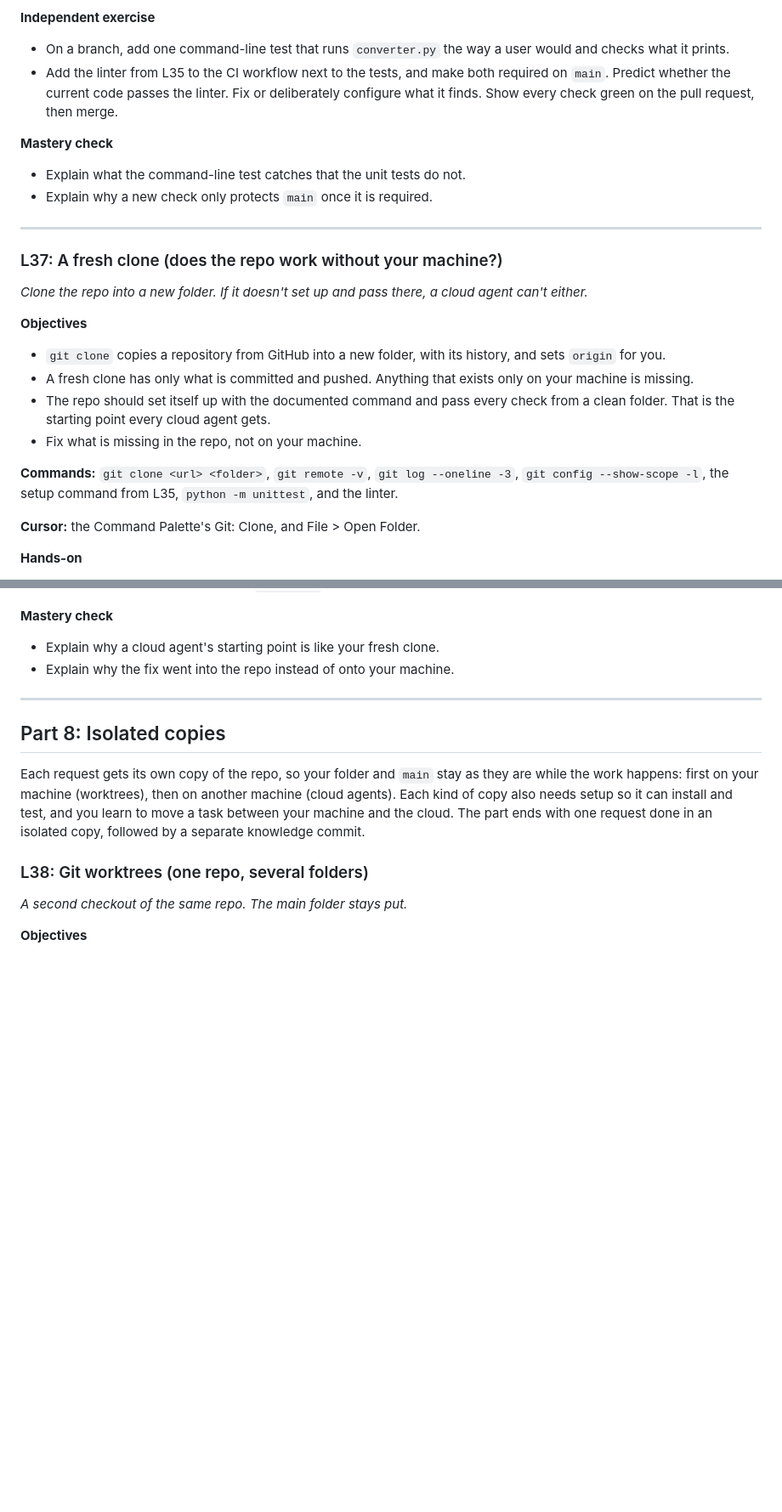
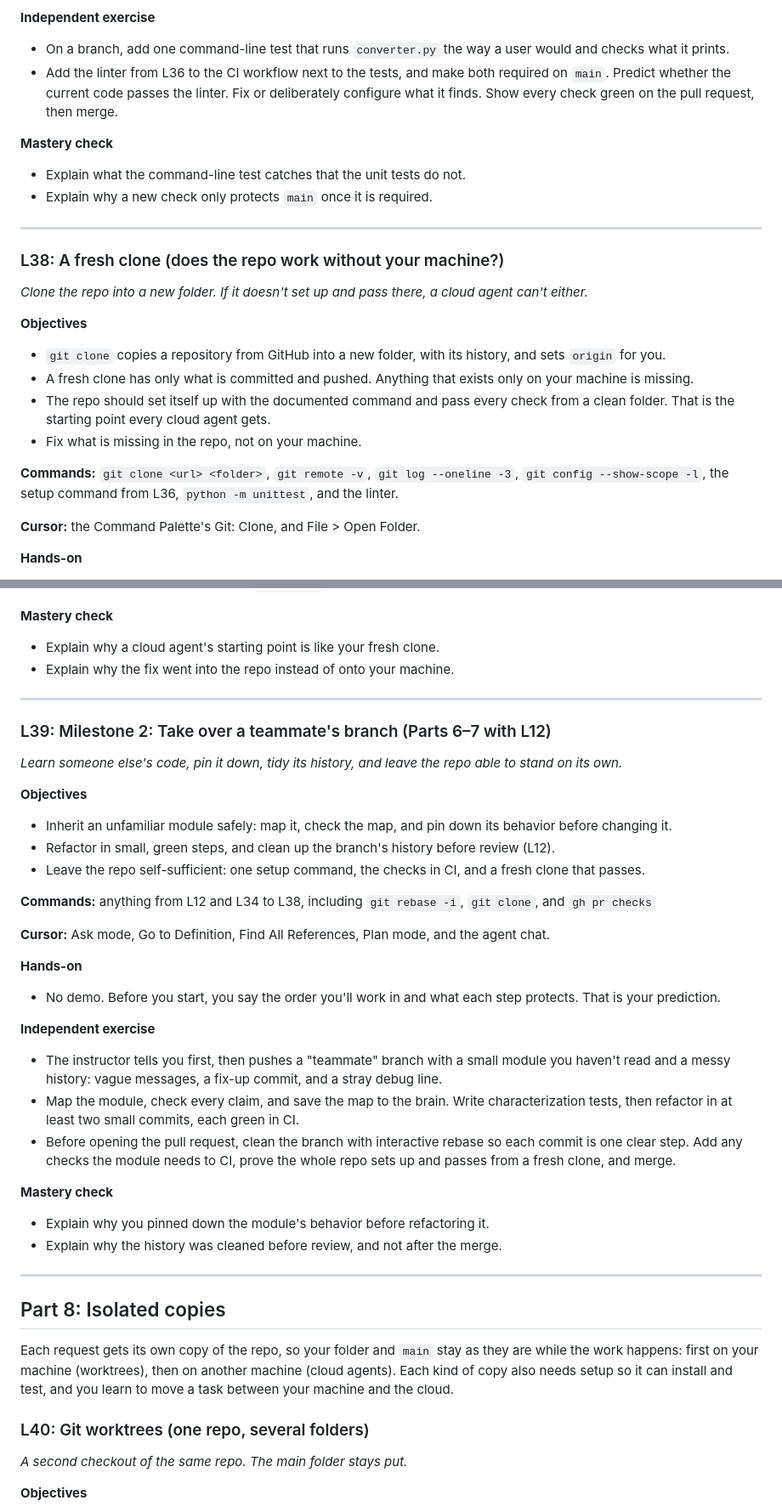
Before and after one commit to ixfishxi/study-app, a Markdown page: data/COURSE.md, 2 parts joined by grey strips. Shown at 85% size. GitHub-like rendering; blank space fills up the shorter version.

```diff
--- a/data/COURSE.md
+++ b/data/COURSE.md
@@ -1458,7 +1500,7 @@ interpreter from the Command Palette.
 **Independent exercise**
 - On a branch, add one command-line test that runs `converter.py` the way a user
   would and checks what it prints.
-- Add the linter from L35 to the CI workflow next to the tests, and make both
+- Add the linter from L36 to the CI workflow next to the tests, and make both
   required on `main`. Predict whether the current code passes the linter. Fix or
   deliberately configure what it finds. Show every check green on the pull
   request, then merge.
@@ -1469,7 +1511,7 @@ interpreter from the Command Palette.
 
 ---
 
-### L37: A fresh clone (does the repo work without your machine?)
+### L38: A fresh clone (does the repo work without your machine?)
 
 *Clone the repo into a new folder. If it doesn't set up and pass there, a cloud agent can't either.*
 
@@ -1483,7 +1525,7 @@ interpreter from the Command Palette.
 - Fix what is missing in the repo, not on your machine.
 
 **Commands:** `git clone <url> <folder>`, `git remote -v`, `git log --oneline -3`,
-`git config --show-scope -l`, the setup command from L35, `python -m unittest`,
+`git config --show-scope -l`, the setup command from L36, `python -m unittest`,
 and the linter.
 
 **Cursor:** the Command Palette's Git: Clone, and File > Open Folder.
@@ -1505,16 +1547,51 @@ and the linter.
 
 ---
 
+### L39: Milestone 2: Take over a teammate's branch (Parts 6–7 with L12)
+
+*Learn someone else's code, pin it down, tidy its history, and leave the repo able to stand on its own.*
+
+**Objectives**
+- Inherit an unfamiliar module safely: map it, check the map, and pin down its
+  behavior before changing it.
+- Refactor in small, green steps, and clean up the branch's history before review (L12).
+- Leave the repo self-sufficient: one setup command, the checks in CI, and a fresh
+  clone that passes.
+
+**Commands:** anything from L12 and L34 to L38, including `git rebase -i`,
+`git clone`, and `gh pr checks`
+
+**Cursor:** Ask mode, Go to Definition, Find All References, Plan mode, and the agent chat.
+
+**Hands-on**
+- No demo. Before you start, you say the order you'll work in and what each step
+  protects. That is your prediction.
+
+**Independent exercise**
+- The instructor tells you first, then pushes a "teammate" branch with a small
+  module you haven't read and a messy history: vague messages, a fix-up commit,
+  and a stray debug line.
+- Map the module, check every claim, and save the map to the brain. Write
+  characterization tests, then refactor in at least two small commits, each green in CI.
+- Before opening the pull request, clean the branch with interactive rebase so
+  each commit is one clear step. Add any checks the module needs to CI, prove the
+  whole repo sets up and passes from a fresh clone, and merge.
+
+**Mastery check**
+- Explain why you pinned down the module's behavior before refactoring it.
+- Explain why the history was cleaned before review, and not after the merge.
+
+---
+
 ## Part 8: Isolated copies
 
 Each request gets its own copy of the repo, so your folder and `main` stay as
 they are while the work happens: first on your machine (worktrees), then on
 another machine (cloud agents). Each kind of copy also needs setup so it can
 install and test, and you learn to move a task between your machine and the
-cloud. The part ends with one request done in an isolated copy, followed by a
-separate knowledge commit.
-
-### L38: Git worktrees (one repo, several folders)
+cloud.
+
+### L40: Git worktrees (one repo, several folders)
 
 *A second checkout of the same repo. The main folder stays put.*
 
```
Also changed, not shown: other parts of data/COURSE.md (+131 -86 lines).
